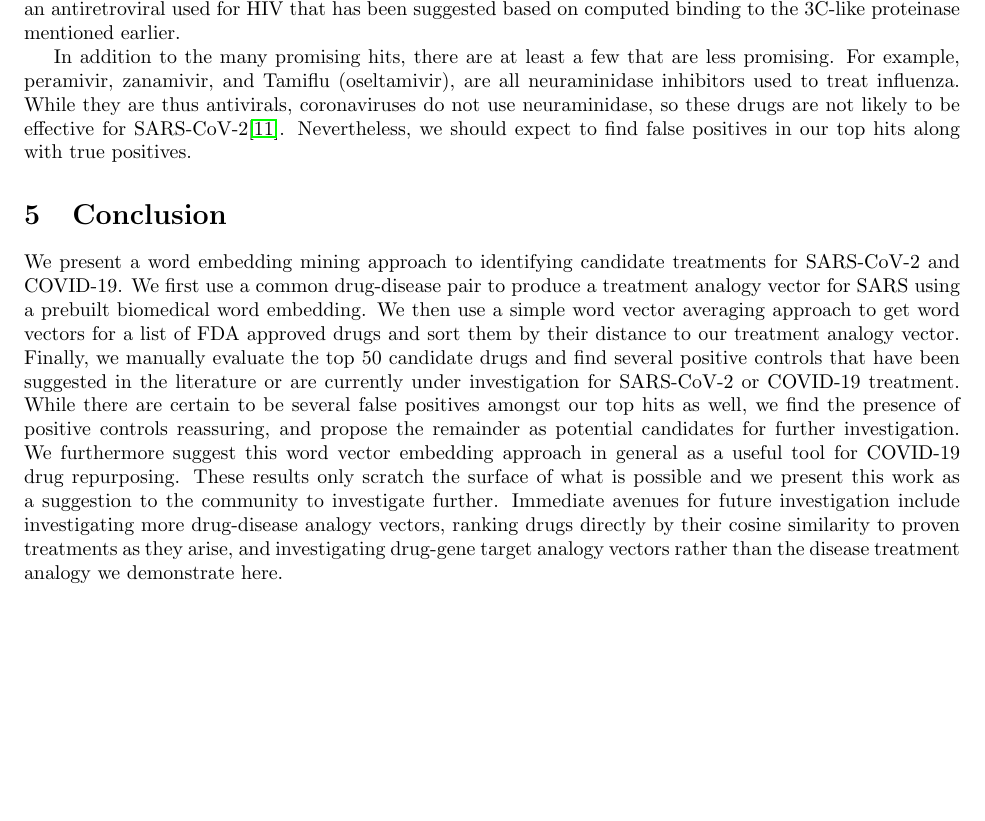
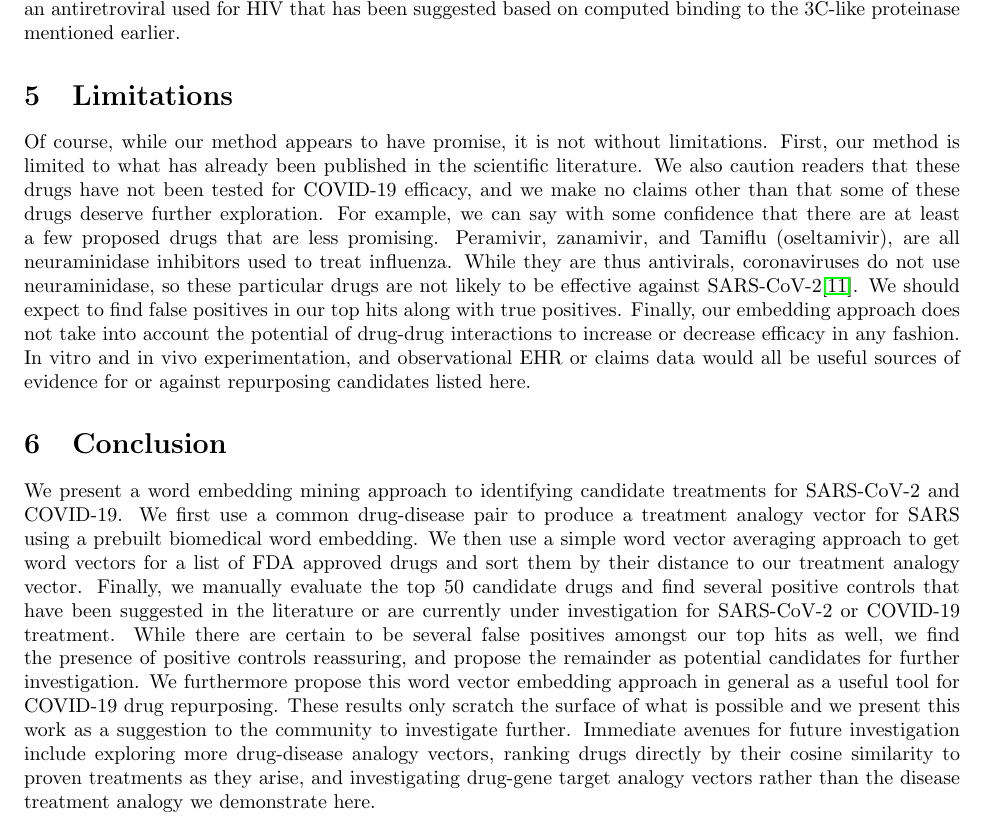
Before and after one commit to finnkuusisto/covid19_word_embedding, a LaTeX paper (writeup/covid19_word_embed_mining.tex): part of page 5 of 6 before the commit and part of page 5 of 7 after it, cut so that both start at the same text, the shorter picture padded with empty space. Compiled offline with pdfLaTeX.

Commit message:
Limitations section.

```diff
--- a/writeup/covid19_word_embed_mining.tex
+++ b/writeup/covid19_word_embed_mining.tex
@@ -235,10 +235,20 @@ This combination is a hit due to the fluticasone as corticosteroids have been su
 The next two hits are the antimalarials mefloquine and chloroquine, both of which have been investigated\cite{Weston2020.03.25.008482,wang2020remdesivir}.
 Finally, nelfinavir is an antiretroviral used for HIV that has been suggested based on computed binding to the 3C-like proteinase mentioned earlier.
 
-In addition to the many promising hits, there are at least a few that are less promising.
-For example, peramivir, zanamivir, and Tamiflu (oseltamivir), are all neuraminidase inhibitors used to treat influenza.
-While they are thus antivirals, coronaviruses do not use neuraminidase, so these drugs are not likely to be effective for SARS-CoV-2\cite{mccreary2020coronavirus}.
-Nevertheless, we should expect to find false positives in our top hits along with true positives.
+
+% LIMITATIONS ---------------------------------------------
+\section{Limitations}
+
+Of course, while our method appears to have promise, it is not without limitations.
+First, our method is limited to what has already been published in the scientific literature.
+We also caution readers that these drugs have not been tested for COVID-19 efficacy, and we make no claims other than that some of these drugs deserve further exploration.
+For example, we can say with some confidence that there are at least a few proposed drugs that are less promising.
+Peramivir, zanamivir, and Tamiflu (oseltamivir), are all neuraminidase inhibitors used to treat influenza.
+While they are thus antivirals, coronaviruses do not use neuraminidase, so these particular drugs are not likely to be effective against SARS-CoV-2\cite{mccreary2020coronavirus}.
+We should expect to find false positives in our top hits along with true positives.
+Finally, our embedding approach does not take into account the potential of drug-drug interactions to increase or decrease efficacy in any fashion.
+In vitro and in vivo experimentation, and observational EHR or claims data would all be useful sources of evidence for or against repurposing candidates listed here.
+
 
 % CONCLUSION ----------------------------------------------
 \section{Conclusion}
@@ -248,9 +258,9 @@ We first use a common drug-disease pair to produce a treatment analogy vector fo
 We then use a simple word vector averaging approach to get word vectors for a list of FDA approved drugs and sort them by their distance to our treatment analogy vector.
 Finally, we manually evaluate the top 50 candidate drugs and find several positive controls that have been suggested in the literature or are currently under investigation for SARS-CoV-2 or COVID-19 treatment.
 While there are certain to be several false positives amongst our top hits as well, we find the presence of positive controls reassuring, and propose the remainder as potential candidates for further investigation.
-We furthermore suggest this word vector embedding approach in general as a useful tool for COVID-19 drug repurposing.
+We furthermore propose this word vector embedding approach in general as a useful tool for COVID-19 drug repurposing.
 These results only scratch the surface of what is possible and we present this work as a suggestion to the community to investigate further.
-Immediate avenues for future investigation include investigating more drug-disease analogy vectors, ranking drugs directly by their cosine similarity to proven treatments as they arise, and investigating drug-gene target analogy vectors rather than the disease treatment analogy we demonstrate here.
+Immediate avenues for future investigation include exploring more drug-disease analogy vectors, ranking drugs directly by their cosine similarity to proven treatments as they arise, and investigating drug-gene target analogy vectors rather than the disease treatment analogy we demonstrate here.
 
 % REFERENCES ----------------------------------------------
 \bibliographystyle{unsrt}
```
